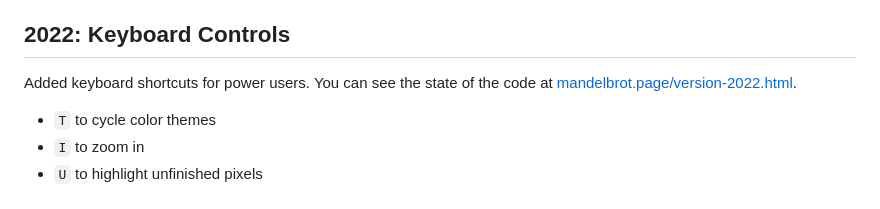
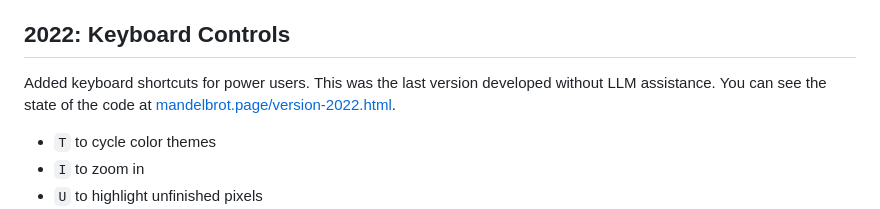
Before and after one commit to davidbau/mandelbrot, a Markdown page: docs/CHANGELOG.md, the part around the change. Drawn GitHub-style.

Commit message:
docs: Note 2022 as last pre-LLM version
🤖 Generated with [Claude Code](https://claude.com/claude-code)

Co-Authored-By: Claude <noreply@anthropic.com>

```diff
--- a/docs/CHANGELOG.md
+++ b/docs/CHANGELOG.md
@@ -48,7 +48,8 @@ New features in the 2020 version:
 
 ## 2022: Keyboard Controls
 
-Added keyboard shortcuts for power users. You can see the state of the code at
+Added keyboard shortcuts for power users. This was the last version developed
+without LLM assistance. You can see the state of the code at
 [mandelbrot.page/version-2022.html](https://mandelbrot.page/version-2022.html).
 
 - `T` to cycle color themes
```
